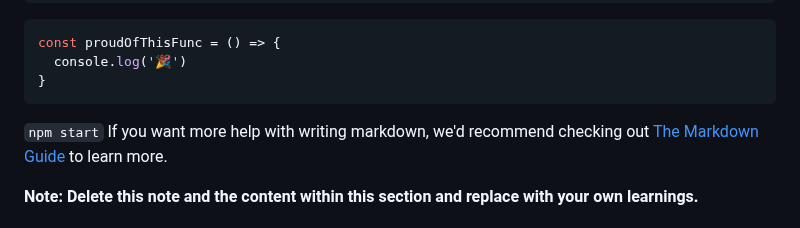
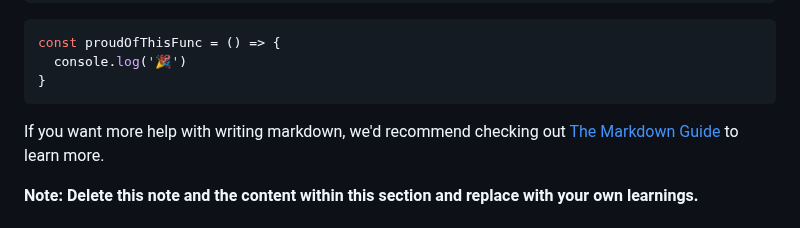
Before and after one commit to stephanniegb/faq-accordion, a Markdown page: README-template.md, the part around the change. Drawn GitHub-style.

````diff
--- a/README-template.md
+++ b/README-template.md
@@ -79,7 +79,7 @@ const proudOfThisFunc = () => {
   console.log('🎉')
 }
 ```
-`npm start`
+
 If you want more help with writing markdown, we'd recommend checking out [The Markdown Guide](https://www.markdownguide.org/) to learn more.
 
 **Note: Delete this note and the content within this section and replace with your own learnings.**
````
